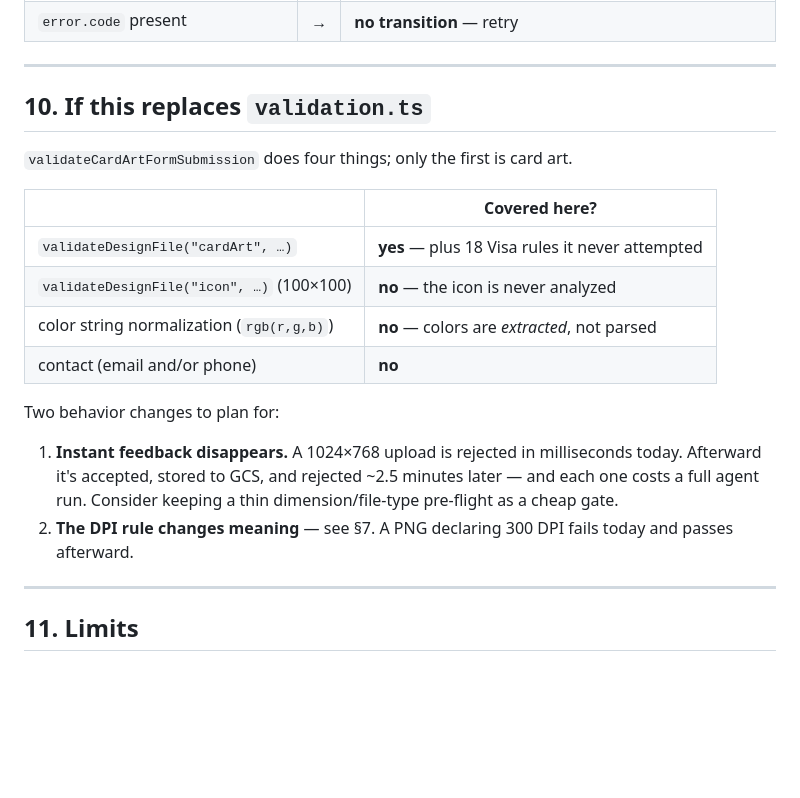
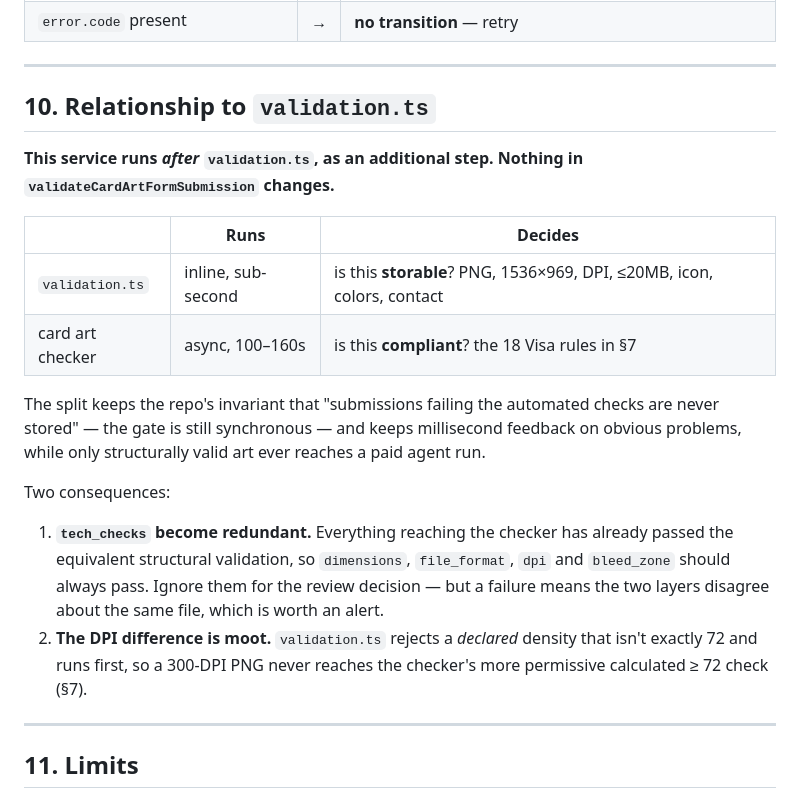
Before and after one commit to BetoIII/card-art-checker, a Markdown page: docs/rain-backoffice-integration.md, the part around the change. Drawn GitHub-style; blank space fills up the shorter version.

```diff
--- a/docs/rain-backoffice-integration.md
+++ b/docs/rain-backoffice-integration.md
@@ -383,25 +383,29 @@ unresolved and the team owns it.
 
 ---
 
-## 10. If this replaces `validation.ts`
+## 10. Relationship to `validation.ts`
 
-`validateCardArtFormSubmission` does four things; only the first is card art.
+**This service runs *after* `validation.ts`, as an additional step. Nothing in
+`validateCardArtFormSubmission` changes.**
 
-| | Covered here? |
-|---|---|
-| `validateDesignFile("cardArt", …)` | **yes** — plus 18 Visa rules it never attempted |
-| `validateDesignFile("icon", …)` (100×100) | **no** — the icon is never analyzed |
-| color string normalization (`rgb(r,g,b)`) | **no** — colors are *extracted*, not parsed |
-| contact (email and/or phone) | **no** |
+| | Runs | Decides |
+|---|---|---|
+| `validation.ts` | inline, sub-second | is this **storable**? PNG, 1536×969, DPI, ≤20MB, icon, colors, contact |
+| card art checker | async, 100–160s | is this **compliant**? the 18 Visa rules in §7 |
 
-Two behavior changes to plan for:
+The split keeps the repo's invariant that "submissions failing the automated checks are
+never stored" — the gate is still synchronous — and keeps millisecond feedback on obvious
+problems, while only structurally valid art ever reaches a paid agent run.
 
-1. **Instant feedback disappears.** A 1024×768 upload is rejected in milliseconds today.
-   Afterward it's accepted, stored to GCS, and rejected ~2.5 minutes later — and each one
-   costs a full agent run. Consider keeping a thin dimension/file-type pre-flight as a
-   cheap gate.
-2. **The DPI rule changes meaning** — see §7. A PNG declaring 300 DPI fails today and
-   passes afterward.
+Two consequences:
+
+1. **`tech_checks` become redundant.** Everything reaching the checker has already passed
+   the equivalent structural validation, so `dimensions`, `file_format`, `dpi` and
+   `bleed_zone` should always pass. Ignore them for the review decision — but a failure
+   means the two layers disagree about the same file, which is worth an alert.
+2. **The DPI difference is moot.** `validation.ts` rejects a *declared* density that isn't
+   exactly 72 and runs first, so a 300-DPI PNG never reaches the checker's more permissive
+   calculated ≥ 72 check (§7).
 
 ---
 
```
Also changed, not shown: docs/rain-backoffice-integration-guide.md (+44 -43 lines).
